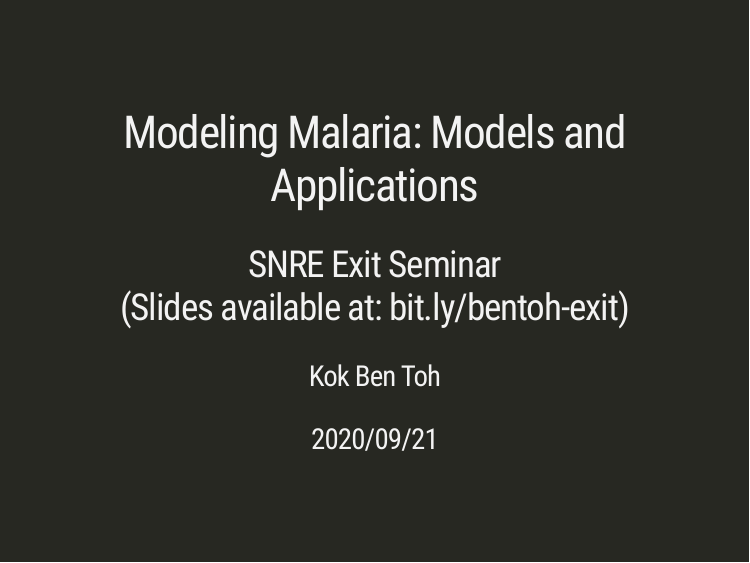
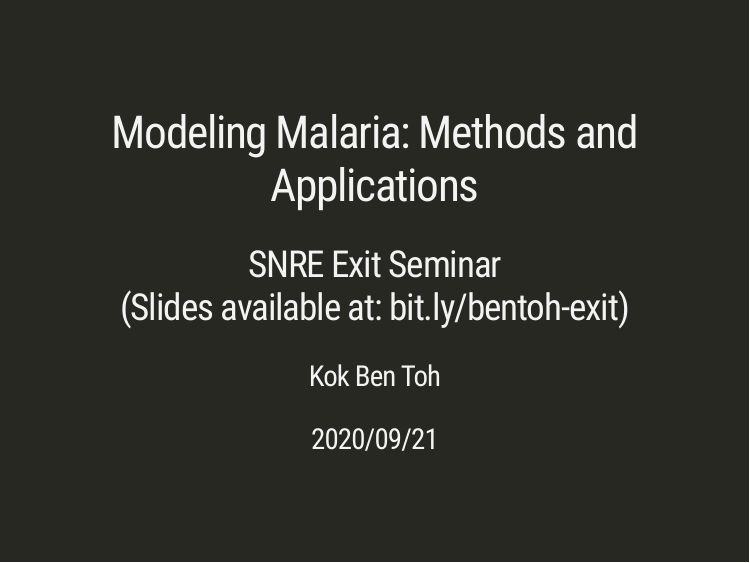
Before and after one commit to kokbent/presentations, an R Markdown document (snre-exit/index.Rmd): page 1 of 53. Rendered offline with R 4.5, knitr and Pandoc, with nearby package versions; the slides are laid out offline by our stand-in for remark.js, each with all of its steps uncovered, in fonts that may differ from those the slides ask for, and without slide numbers, shadows or browser add-ons.

Commit message:
Title change...

```diff
--- a/snre-exit/index.Rmd
+++ b/snre-exit/index.Rmd
@@ -1,5 +1,5 @@
 ---
-title: "Modeling Malaria: Models and Applications"
+title: "Modeling Malaria: Methods and Applications"
 subtitle: "SNRE Exit Seminar<br/> (Slides available at: bit.ly/bentoh-exit)"
 author: "Kok Ben Toh"
 date: "2020/09/21"
```
